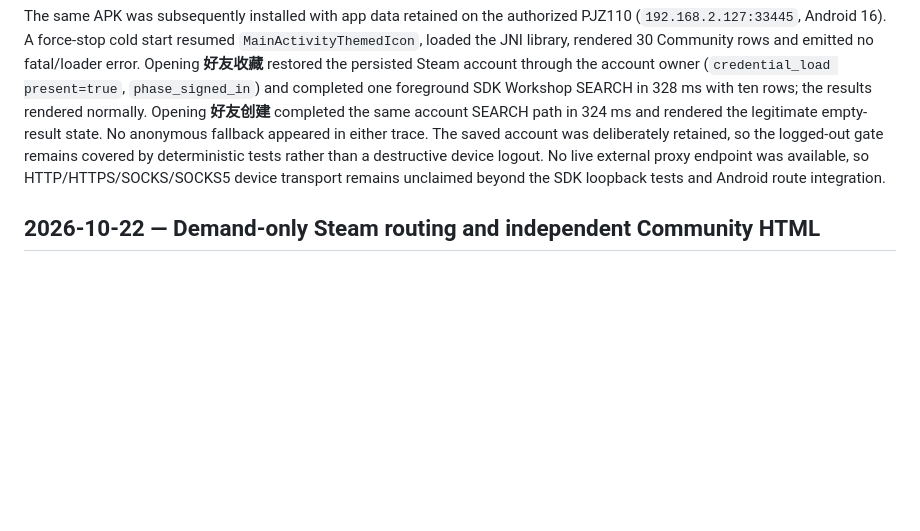
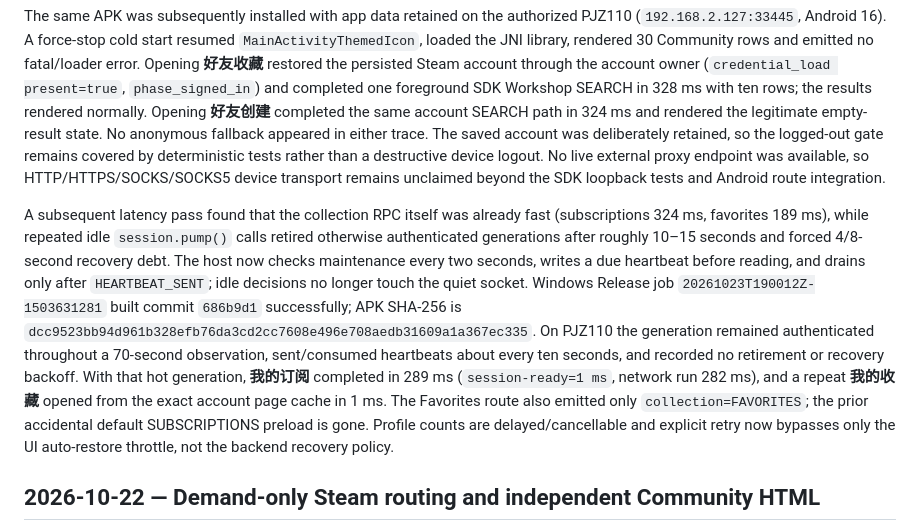
Before and after one commit to ChEnLeo-7/WallHub2.0-For-Android, a Markdown page: docs/development-log.md, the part around the change. Drawn GitHub-style; blank space fills up the shorter version.

Commit message:
docs(steam): record subsecond library device timings

```diff
--- a/docs/development-log.md
+++ b/docs/development-log.md
@@ -9,6 +9,8 @@ CM discovery no longer contains regional bootstrap hosts: a first attempt uses l
 SDK `./scripts/check.sh` passed at `eaf979f`; the focused CM/CDN/FFI proxy tests and the isolated ARM64 AAR build also passed. Android pins AAR `0.1.149` with a complete artifact/source hash lock. LAN-Windows Release job `20261023T160815Z-2634420027` built commit `4de8126` successfully (`SDK_ARTIFACT_LOCK=OK`, `:app:assembleRelease`); APK SHA-256 is `0818a23a3cfacb26d4d423eba0c9dda5bfff0b77e5d5db818ef9cfe6fe4d2a55`.
 
 The same APK was subsequently installed with app data retained on the authorized PJZ110 (`192.168.2.127:33445`, Android 16). A force-stop cold start resumed `MainActivityThemedIcon`, loaded the JNI library, rendered 30 Community rows and emitted no fatal/loader error. Opening **好友收藏** restored the persisted Steam account through the account owner (`credential_load present=true`, `phase_signed_in`) and completed one foreground SDK Workshop SEARCH in 328 ms with ten rows; the results rendered normally. Opening **好友创建** completed the same account SEARCH path in 324 ms and rendered the legitimate empty-result state. No anonymous fallback appeared in either trace. The saved account was deliberately retained, so the logged-out gate remains covered by deterministic tests rather than a destructive device logout. No live external proxy endpoint was available, so HTTP/HTTPS/SOCKS/SOCKS5 device transport remains unclaimed beyond the SDK loopback tests and Android route integration.
+
+A subsequent latency pass found that the collection RPC itself was already fast (subscriptions 324 ms, favorites 189 ms), while repeated idle `session.pump()` calls retired otherwise authenticated generations after roughly 10–15 seconds and forced 4/8-second recovery debt. The host now checks maintenance every two seconds, writes a due heartbeat before reading, and drains only after `HEARTBEAT_SENT`; idle decisions no longer touch the quiet socket. Windows Release job `20261023T190012Z-1503631281` built commit `686b9d1` successfully; APK SHA-256 is `dcc9523bb94d961b328efb76da3cd2cc7608e496e708aedb31609a1a367ec335`. On PJZ110 the generation remained authenticated throughout a 70-second observation, sent/consumed heartbeats about every ten seconds, and recorded no retirement or recovery backoff. With that hot generation, **我的订阅** completed in 289 ms (`session-ready=1 ms`, network run 282 ms), and a repeat **我的收藏** opened from the exact account page cache in 1 ms. The Favorites route also emitted only `collection=FAVORITES`; the prior accidental default SUBSCRIPTIONS preload is gone. Profile counts are delayed/cancellable and explicit retry now bypasses only the UI auto-restore throttle, not the backend recovery policy.
 
 ## 2026-10-22 — Demand-only Steam routing and independent Community HTML
 
```
